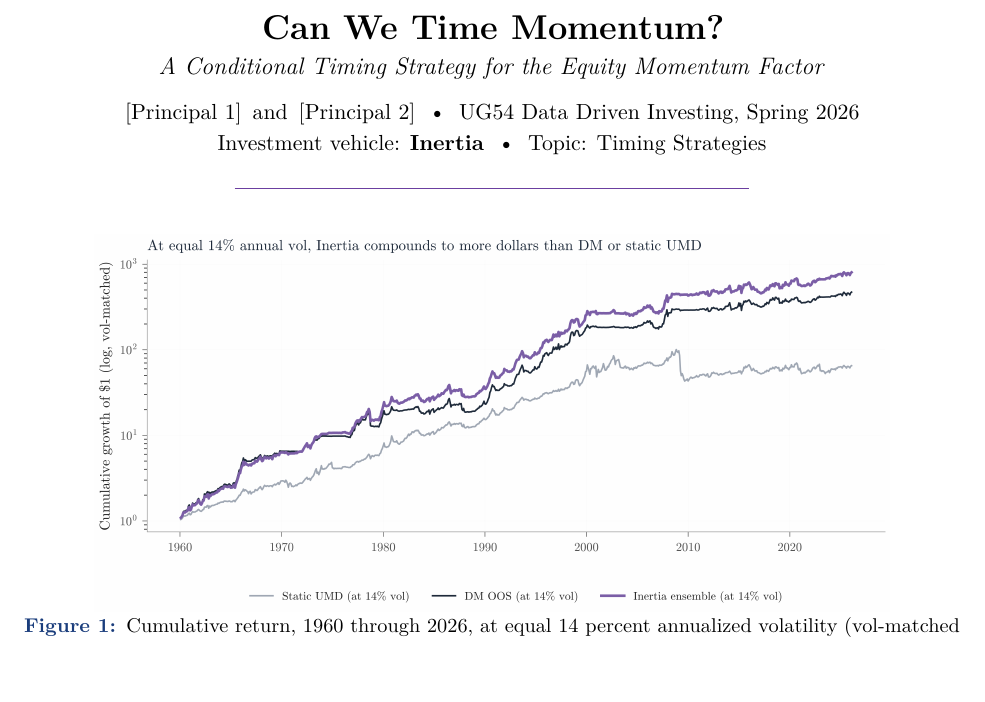
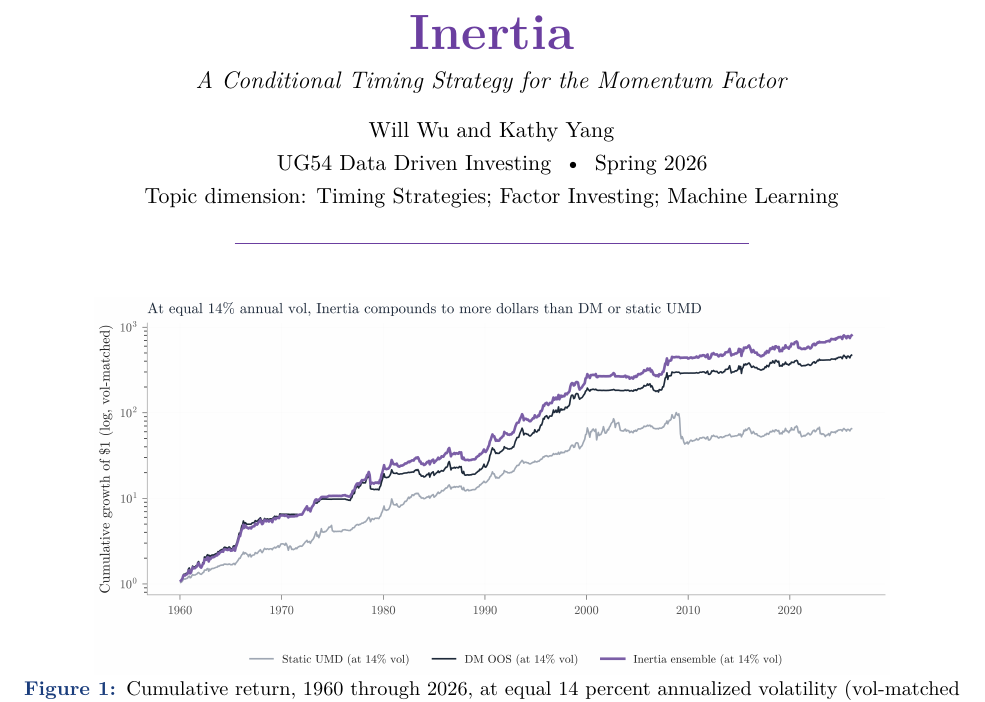
Before and after one commit to wyw2010/inertia-momentum-timing, a LaTeX document (report/main.tex): part of page 1 of 13, cut at the place of the change, the shorter picture padded with empty space. Compiled offline with pdfLaTeX.

Commit message:
Update title block to Inertia fund name with authors Will Wu and Kathy Yang.

```diff
--- a/report/main.tex
+++ b/report/main.tex
@@ -35,8 +35,8 @@
   linkcolor=primarypurple,
   urlcolor=primarypurple,
   citecolor=primarypurple,
-  pdftitle={Can We Time Momentum? A Conditional Timing Strategy for the Equity Momentum Factor},
-  pdfauthor={Inertia}
+  pdftitle={Inertia: A Conditional Timing Strategy for the Momentum Factor},
+  pdfauthor={Will Wu and Kathy Yang}
 }
 
 % ===================== TYPOGRAPHY =====================
@@ -58,7 +58,7 @@
 % ===================== PAGE HEADER =====================
 \pagestyle{fancy}
 \fancyhf{}
-\fancyhead[L]{\small\textit{Can We Time Momentum?}}
+\fancyhead[L]{\small\textsc{Inertia}\,\textit{\,\textbullet\, Conditional Timing for Momentum}}
 \fancyhead[R]{\small\thepage}
 \renewcommand{\headrulewidth}{0.3pt}
 \renewcommand{\headrule}{\color{rulegrey}\hrule width\headwidth}
@@ -80,10 +80,11 @@
 
 % ---- Title block (compact) ----
 \begin{center}
-    {\Large\bfseries Can We Time Momentum?}\\[3pt]
-    {\normalsize\itshape A Conditional Timing Strategy for the Equity Momentum Factor}\\[8pt]
-    {\small [Principal 1]\, and\, [Principal 2] \;\textbullet\; UG54 Data Driven Investing, Spring 2026}\\[1pt]
-    {\small Investment vehicle: \textbf{\fundname} \;\textbullet\; Topic: Timing Strategies}\\[5pt]
+    {\Huge\bfseries\color{primarypurple} Inertia}\\[5pt]
+    {\normalsize\itshape A Conditional Timing Strategy for the Momentum Factor}\\[10pt]
+    {\small Will Wu and Kathy Yang}\\[2pt]
+    {\small UG54 Data Driven Investing \;\textbullet\; Spring 2026}\\[2pt]
+    {\small Topic dimension: Timing Strategies; Factor Investing; Machine Learning}\\[6pt]
     {\color{primarypurple}\rule{0.55\textwidth}{0.5pt}}
 \end{center}
 
```
